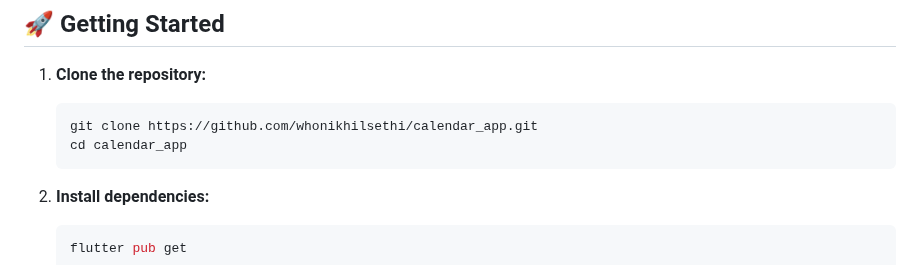
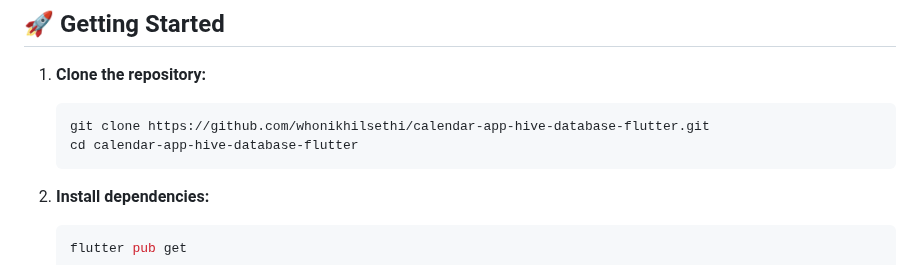
Before and after one commit to whonikhilsethi/Calendar-App-Hive-Database-Flutter, a Markdown page: README.md, the part around the change. GitHub-like rendering.

````diff
--- a/README.md
+++ b/README.md
@@ -60,8 +60,8 @@ The Calendar App is built to showcase practical usage of **local databases in Fl
 1. **Clone the repository:**
 
     ```bash
-    git clone https://github.com/whonikhilsethi/calendar_app.git
-    cd calendar_app
+    git clone https://github.com/whonikhilsethi/calendar-app-hive-database-flutter.git
+    cd calendar-app-hive-database-flutter
     ```
 
 2. **Install dependencies:**
````
